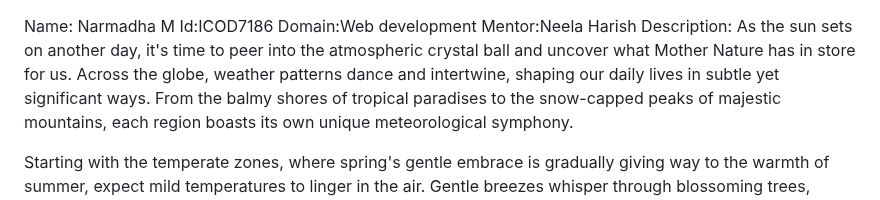
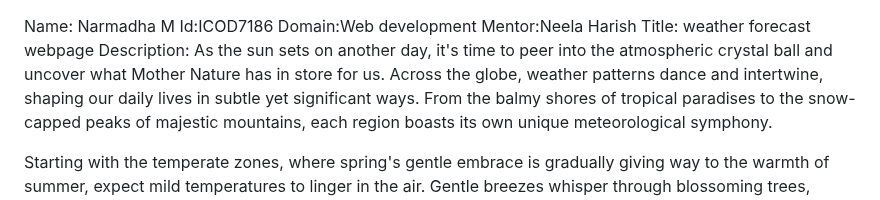
Before and after one commit to narmadham14/COD-task2, a Markdown page: README.md, the part around the change. GitHub-like rendering.

```diff
--- a/README.md
+++ b/README.md
@@ -2,6 +2,7 @@ Name: Narmadha M
 Id:ICOD7186
 Domain:Web development
 Mentor:Neela Harish
+Title: weather forecast webpage
 Description:
       As the sun sets on another day, it's time to peer into the atmospheric crystal ball and uncover what Mother Nature has in store for us. Across the globe, weather patterns dance and intertwine, shaping our daily lives in subtle yet significant ways. From the balmy shores of tropical paradises to the snow-capped peaks of majestic mountains, each region boasts its own unique meteorological symphony.
 
```
